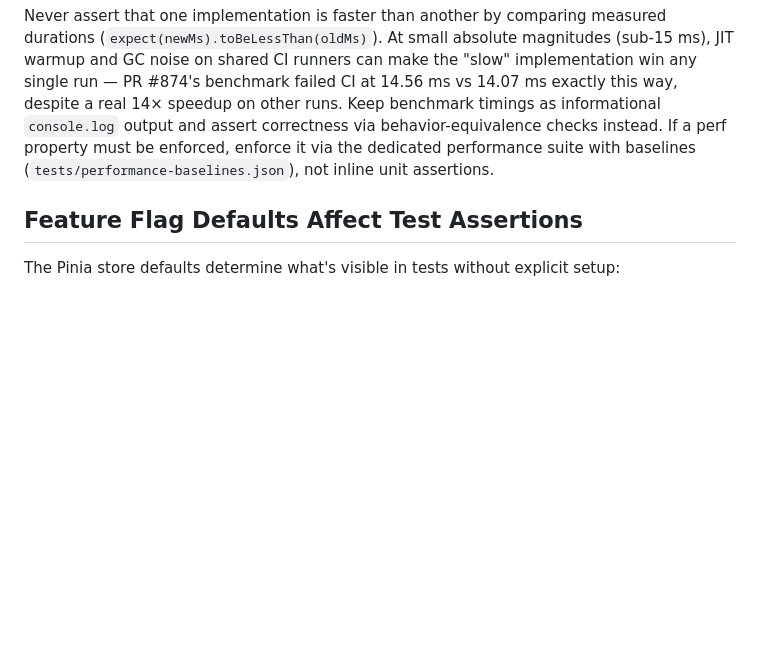
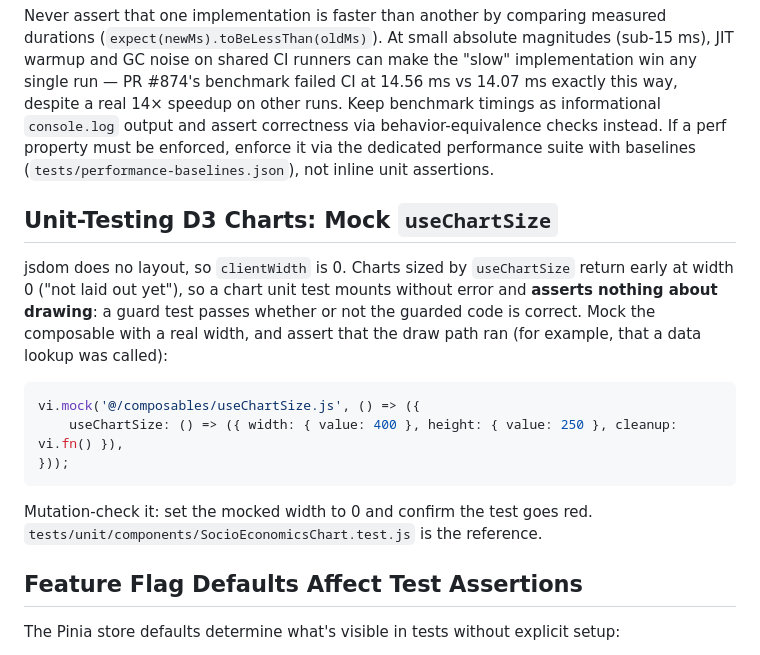
Before and after one commit to ForumViriumHelsinki/R4C-Cesium-Viewer, a Markdown page: .claude/rules/testing.md, the part around the change. GitHub-like rendering; blank space fills up the shorter version.

````diff
--- a/.claude/rules/testing.md
+++ b/.claude/rules/testing.md
@@ -314,6 +314,24 @@ correctness via behavior-equivalence checks instead. If a perf property must
 be enforced, enforce it via the dedicated performance suite with baselines
 (`tests/performance-baselines.json`), not inline unit assertions.
 
+## Unit-Testing D3 Charts: Mock `useChartSize`
+
+jsdom does no layout, so `clientWidth` is 0. Charts sized by
+`useChartSize` return early at width 0 ("not laid out yet"), so a chart
+unit test mounts without error and **asserts nothing about drawing**: a guard
+test passes whether or not the guarded code is correct. Mock the composable with
+a real width, and assert that the draw path ran (for example, that a data lookup
+was called):
+
+```js
+vi.mock('@/composables/useChartSize.js', () => ({
+	useChartSize: () => ({ width: { value: 400 }, height: { value: 250 }, cleanup: vi.fn() }),
+}));
+```
+
+Mutation-check it: set the mocked width to 0 and confirm the test goes red.
+`tests/unit/components/SocioEconomicsChart.test.js` is the reference.
+
 ## Feature Flag Defaults Affect Test Assertions
 
 The Pinia store defaults determine what's visible in tests without explicit setup:
````
Also changed, not shown: .claude/rules/development.md (+15 -0 lines).
